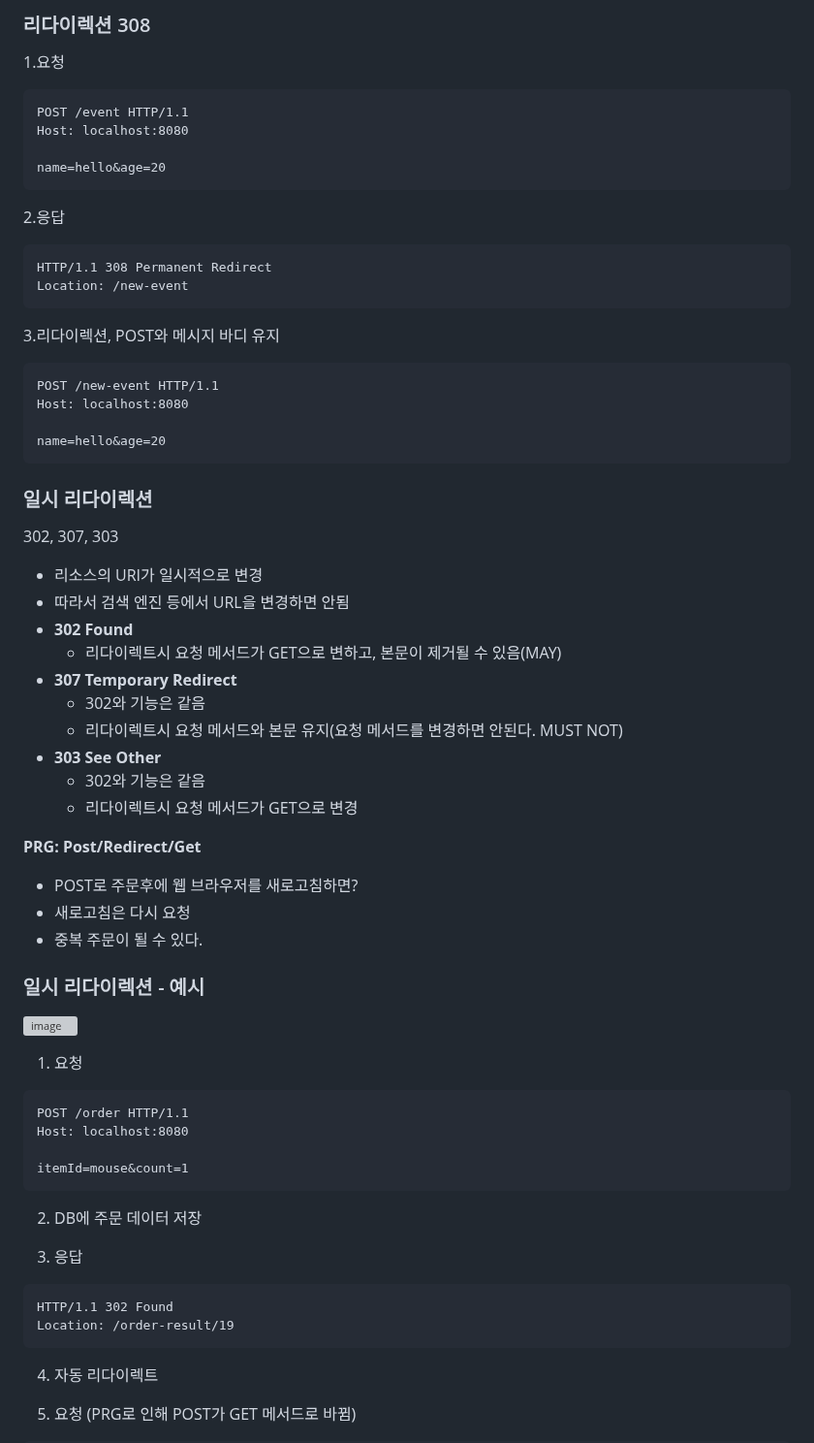
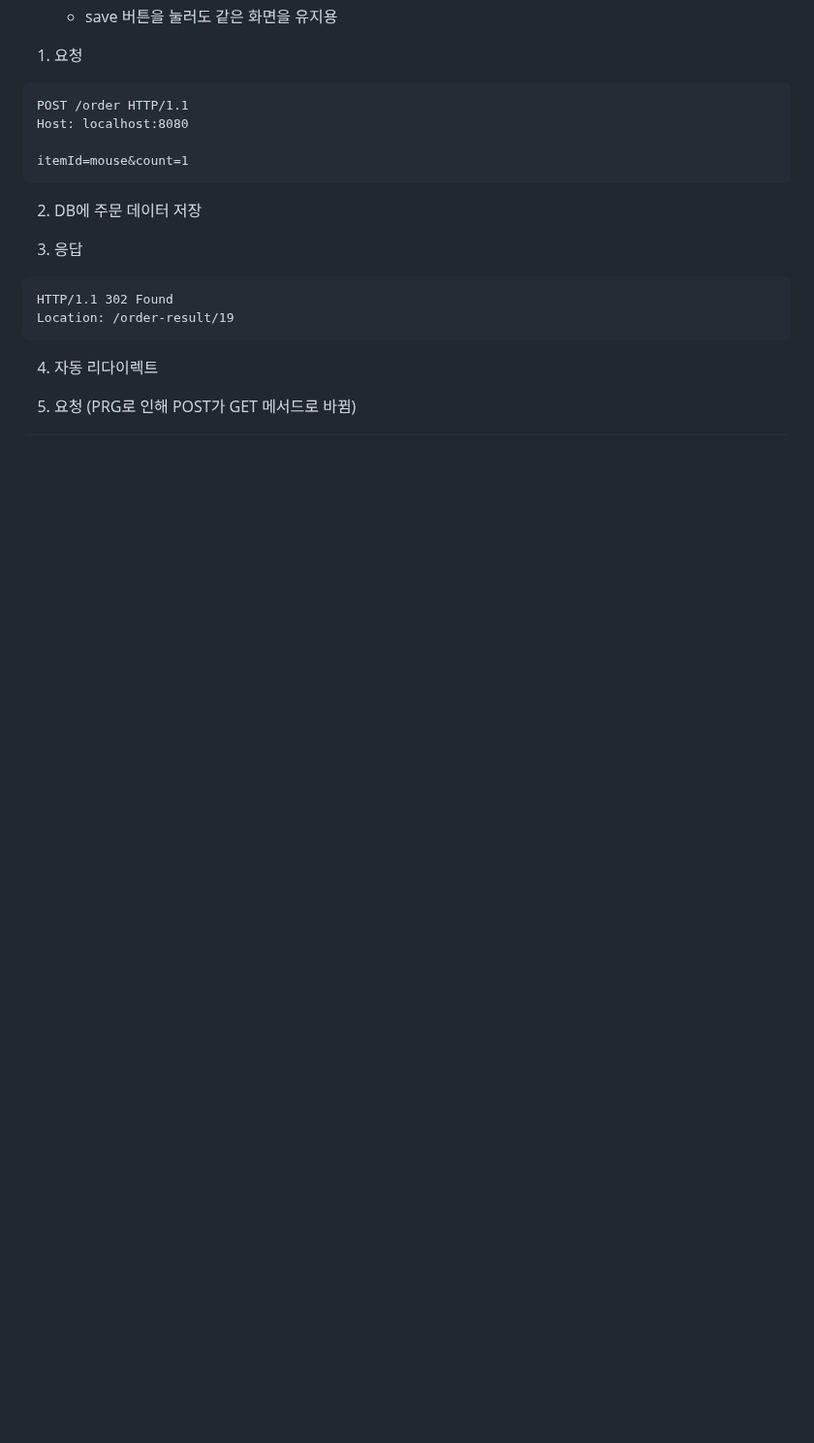
Before and after one commit to skcy1515/Programming-Study, a Markdown page: HTTP/HTTP Status/README.md, the part around one of its changes. Shown at 97% size. Rendered like a GitHub page; blank space fills up the shorter version; grey boxes are pictures that could not be loaded.

````diff
--- a/HTTP/HTTP Status/README.md
+++ b/HTTP/HTTP Status/README.md
@@ -70,45 +18,4 @@ Host: localhost:8080
-### 리다이렉션 308
-
-1.요청
-```
-POST /event HTTP/1.1
-Host: localhost:8080
-
-name=hello&age=20
-```
-2.응답
-```
-HTTP/1.1 308 Permanent Redirect
-Location: /new-event
-```
-3.리다이렉션, POST와 메시지 바디 유지
-```
-POST /new-event HTTP/1.1
-Host: localhost:8080
-
-name=hello&age=20
-```
-
-### 일시 리다이렉션
-302, 307, 303
-- 리소스의 URI가 일시적으로 변경
-- 따라서 검색 엔진 등에서 URL을 변경하면 안됨
-- **302 Found**
-  - 리다이렉트시 요청 메서드가 GET으로 변하고, 본문이 제거될 수 있음(MAY)
-- **307 Temporary Redirect**
-  - 302와 기능은 같음
-  - 리다이렉트시 요청 메서드와 본문 유지(요청 메서드를 변경하면 안된다. MUST NOT)
-- **303 See Other**
-  - 302와 기능은 같음
-  - 리다이렉트시 요청 메서드가 GET으로 변경
-
-**PRG: Post/Redirect/Get**
-- POST로 주문후에 웹 브라우저를 새로고침하면?
-- 새로고침은 다시 요청
-- 중복 주문이 될 수 있다.
-
-### 일시 리다이렉션 - 예시
-![image](https://github.com/skcy1515/Programming-Study/assets/140364849/40461238-812e-4142-b6fd-0ce3b9e57e25)
+  - save 버튼을 눌러도 같은 화면을 유지용
 
 1. 요청
 ```
````
Also changed, not shown: other parts of HTTP/HTTP Status/README.md (+0 -52 lines).
